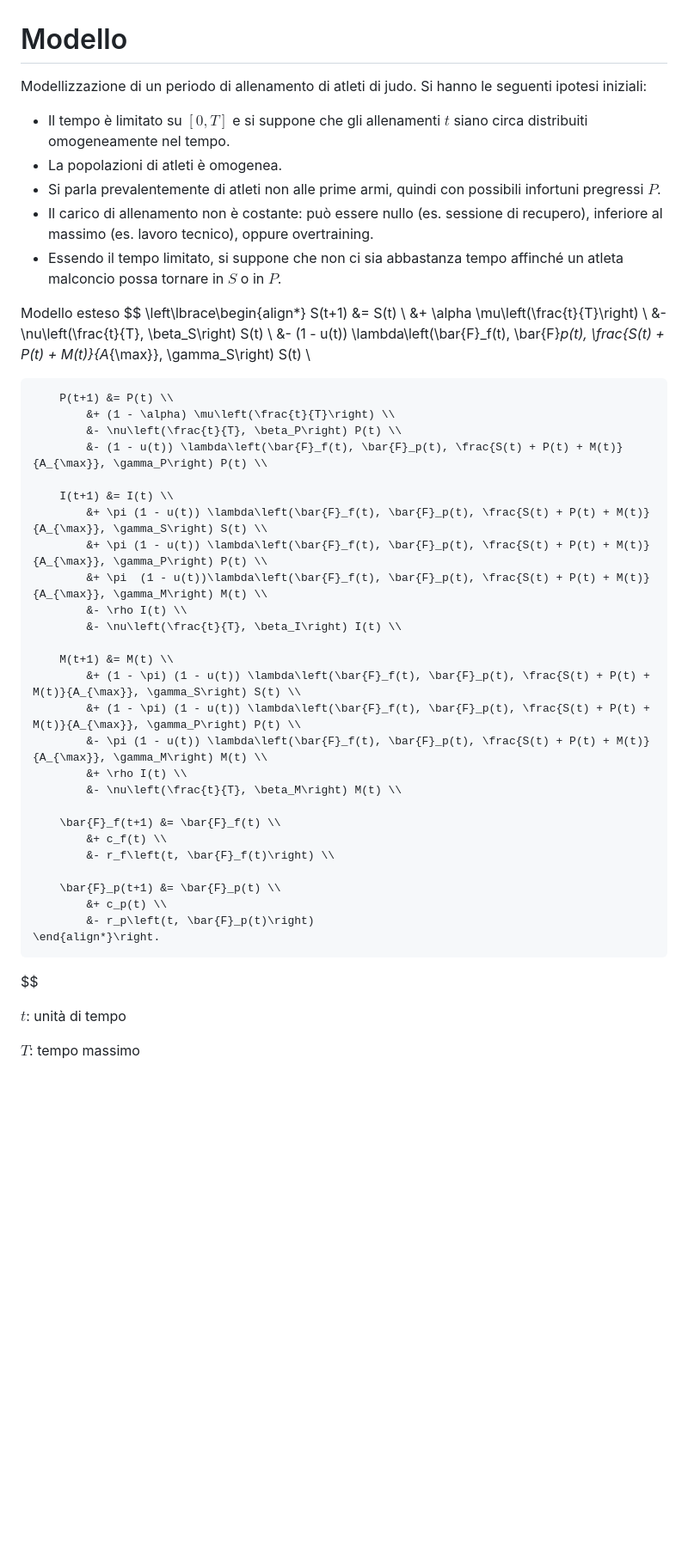
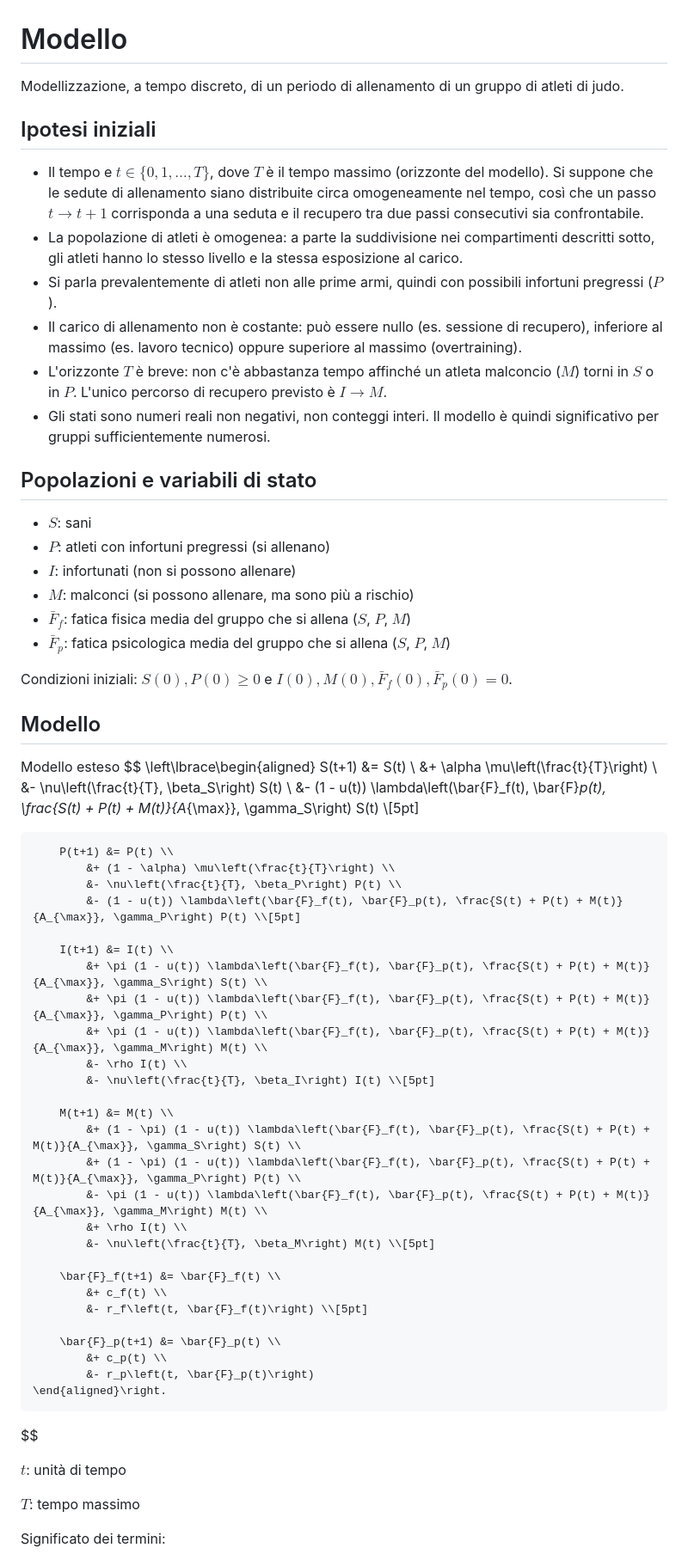
Before and after one commit to Urbani-Ludovico/bachelor-thesis, a Markdown page: modello/modello.md, the part around one of its changes. Shown at 86% size. GitHub-like rendering; blank space fills up the shorter version.

```diff
--- a/modello/modello.md
+++ b/modello/modello.md
@@ -1,54 +1,71 @@
 
 # Modello
 
-Modellizzazione di un periodo di allenamento di atleti di judo. Si hanno le seguenti ipotesi iniziali:
+Modellizzazione, a tempo discreto, di un periodo di allenamento di un gruppo di atleti di judo.
 
-- Il tempo è limitato su $[0, T]$ e si suppone che gli allenamenti $t$ siano circa distribuiti omogeneamente nel tempo.
-- La popolazioni di atleti è omogenea.
-- Si parla prevalentemente di atleti non alle prime armi, quindi con possibili infortuni pregressi $P$.
-- Il carico di allenamento non è costante: può essere nullo (es. sessione di recupero), inferiore al massimo (es. lavoro tecnico), oppure overtraining.
-- Essendo il tempo limitato, si suppone che non ci sia abbastanza tempo affinché un atleta malconcio possa tornare in $S$ o in $P$.
+## Ipotesi iniziali
 
+- Il tempo e $t \in \{0, 1, \dots, T\}$, dove $T$ è il tempo massimo (orizzonte del modello). Si suppone che le sedute di allenamento siano distribuite circa omogeneamente nel tempo, così che un passo $t \to t+1$ corrisponda a una seduta e il recupero tra due passi consecutivi sia confrontabile.
+- La popolazione di atleti è omogenea: a parte la suddivisione nei compartimenti descritti sotto, gli atleti hanno lo stesso livello e la stessa esposizione al carico.
+- Si parla prevalentemente di atleti non alle prime armi, quindi con possibili infortuni pregressi ($P$).
+- Il carico di allenamento non è costante: può essere nullo (es. sessione di recupero), inferiore al massimo (es. lavoro tecnico) oppure superiore al massimo (overtraining).
+- L'orizzonte $T$ è breve: non c'è abbastanza tempo affinché un atleta malconcio ($M$) torni in $S$ o in $P$. L'unico percorso di recupero previsto è $I \to M$.
+- Gli stati sono numeri reali non negativi, non conteggi interi. Il modello è quindi significativo per gruppi sufficientemente numerosi.
+
+
+## Popolazioni e variabili di stato
+
+- $S$: sani
+- $P$: atleti con infortuni pregressi (si allenano)
+- $I$: infortunati (non si possono allenare)
+- $M$: malconci (si possono allenare, ma sono più a rischio)
+- $\bar{F}_f$: fatica fisica media del gruppo che si allena ($S$, $P$, $M$)
+- $\bar{F}_p$: fatica psicologica media del gruppo che si allena ($S$, $P$, $M$)
+
+Condizioni iniziali: $S(0), P(0) \geq 0$ e $I(0), M(0), \bar{F}_f(0), \bar{F}_p(0) = 0$.
+
+## Modello
 
 Modello esteso
 $$
-    \left\lbrace\begin{align*}
+    \left\lbrace\begin{aligned}
         S(t+1) &= S(t) \\
             &+ \alpha \mu\left(\frac{t}{T}\right) \\
             &- \nu\left(\frac{t}{T}, \beta_S\right) S(t) \\
-            &- (1 - u(t)) \lambda\left(\bar{F}_f(t), \bar{F}_p(t), \frac{S(t) + P(t) + M(t)}{A_{\max}}, \gamma_S\right) S(t) \\
+            &- (1 - u(t)) \lambda\left(\bar{F}_f(t), \bar{F}_p(t), \frac{S(t) + P(t) + M(t)}{A_{\max}}, \gamma_S\right) S(t) \\[5pt]
 
         P(t+1) &= P(t) \\
             &+ (1 - \alpha) \mu\left(\frac{t}{T}\right) \\
             &- \nu\left(\frac{t}{T}, \beta_P\right) P(t) \\
-            &- (1 - u(t)) \lambda\left(\bar{F}_f(t), \bar{F}_p(t), \frac{S(t) + P(t) + M(t)}{A_{\max}}, \gamma_P\right) P(t) \\
+            &- (1 - u(t)) \lambda\left(\bar{F}_f(t), \bar{F}_p(t), \frac{S(t) + P(t) + M(t)}{A_{\max}}, \gamma_P\right) P(t) \\[5pt]
 
         I(t+1) &= I(t) \\
             &+ \pi (1 - u(t)) \lambda\left(\bar{F}_f(t), \bar{F}_p(t), \frac{S(t) + P(t) + M(t)}{A_{\max}}, \gamma_S\right) S(t) \\
             &+ \pi (1 - u(t)) \lambda\left(\bar{F}_f(t), \bar{F}_p(t), \frac{S(t) + P(t) + M(t)}{A_{\max}}, \gamma_P\right) P(t) \\
-            &+ \pi  (1 - u(t))\lambda\left(\bar{F}_f(t), \bar{F}_p(t), \frac{S(t) + P(t) + M(t)}{A_{\max}}, \gamma_M\right) M(t) \\
+            &+ \pi (1 - u(t)) \lambda\left(\bar{F}_f(t), \bar{F}_p(t), \frac{S(t) + P(t) + M(t)}{A_{\max}}, \gamma_M\right) M(t) \\
             &- \rho I(t) \\
-            &- \nu\left(\frac{t}{T}, \beta_I\right) I(t) \\
+            &- \nu\left(\frac{t}{T}, \beta_I\right) I(t) \\[5pt]
 
         M(t+1) &= M(t) \\
             &+ (1 - \pi) (1 - u(t)) \lambda\left(\bar{F}_f(t), \bar{F}_p(t), \frac{S(t) + P(t) + M(t)}{A_{\max}}, \gamma_S\right) S(t) \\
             &+ (1 - \pi) (1 - u(t)) \lambda\left(\bar{F}_f(t), \bar{F}_p(t), \frac{S(t) + P(t) + M(t)}{A_{\max}}, \gamma_P\right) P(t) \\
             &- \pi (1 - u(t)) \lambda\left(\bar{F}_f(t), \bar{F}_p(t), \frac{S(t) + P(t) + M(t)}{A_{\max}}, \gamma_M\right) M(t) \\
             &+ \rho I(t) \\
-            &- \nu\left(\frac{t}{T}, \beta_M\right) M(t) \\
+            &- \nu\left(\frac{t}{T}, \beta_M\right) M(t) \\[5pt]
 
         \bar{F}_f(t+1) &= \bar{F}_f(t) \\
             &+ c_f(t) \\
-            &- r_f\left(t, \bar{F}_f(t)\right) \\
+            &- r_f\left(t, \bar{F}_f(t)\right) \\[5pt]
 
         \bar{F}_p(t+1) &= \bar{F}_p(t) \\
             &+ c_p(t) \\
             &- r_p\left(t, \bar{F}_p(t)\right)
-    \end{align*}\right.
+    \end{aligned}\right.
 $$
 
 $t$: unità di tempo
 
 $T$: tempo massimo
 
+Significato dei termini:
 
```
Also changed, not shown: other parts of modello/modello.md (+69 -35 lines).
